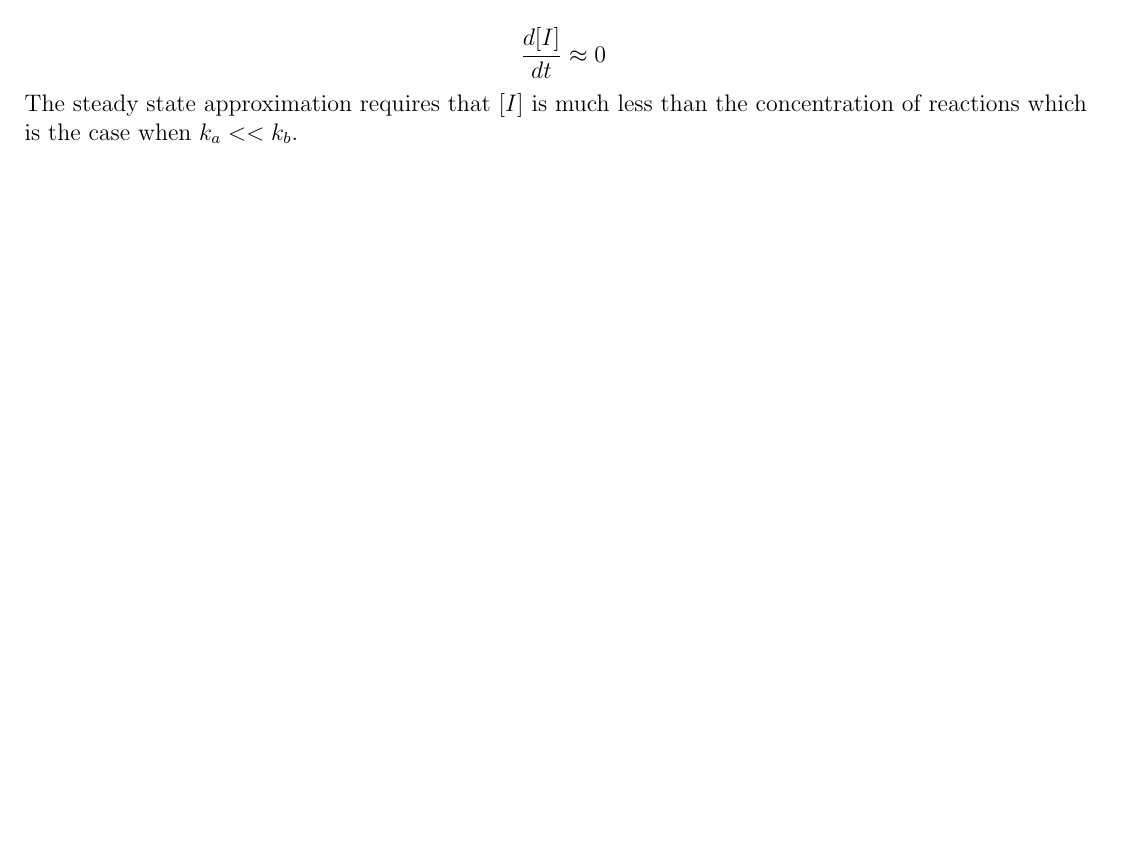
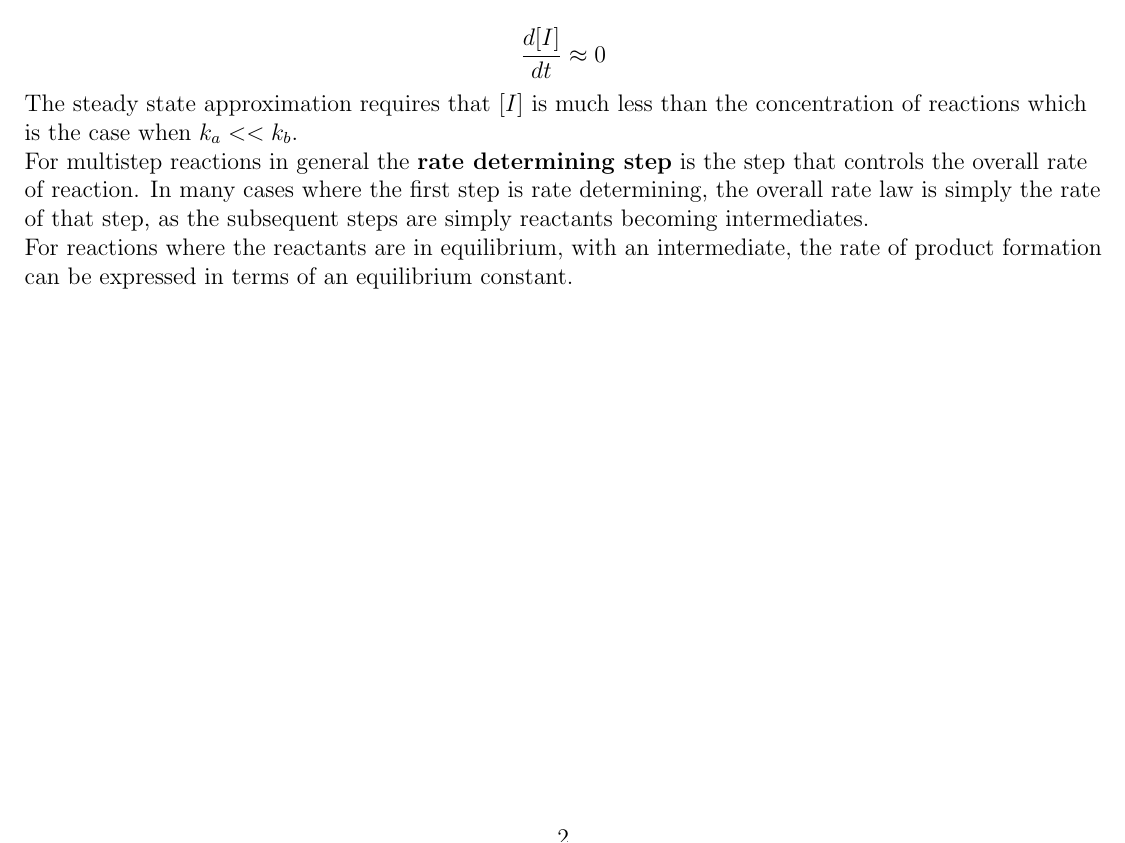
Before and after one commit to ALescoulie/pchem2_notes, a LaTeX document (kinetics.tex): part of page 2 of 2, cut so that both start at the same text, the shorter picture padded with empty space. Compiled offline with pdfLaTeX.

Commit message:
add kinetics

```diff
--- a/kinetics.tex
+++ b/kinetics.tex
@@ -92,5 +92,9 @@ As the number of steps increase the steady state approximation is needed to simp
 
 The steady state approximation requires that $\conc{I}$ is much less than the concentration of reactions which is the case when $k_a << k_b$.
 
+For multistep reactions in general the \textbf{rate determining step} is the step that controls the overall rate of reaction. In many cases where the first step is rate determining, the overall rate law is simply the rate of that step, as the subsequent steps are simply reactants becoming intermediates.
+
+For reactions where the reactants are in equilibrium, with an intermediate, the rate of product formation can be expressed in terms of an equilibrium constant.
+
 \end{flushleft}
 \end{document}
```
Also changed, not shown: kinetics.pdf.
